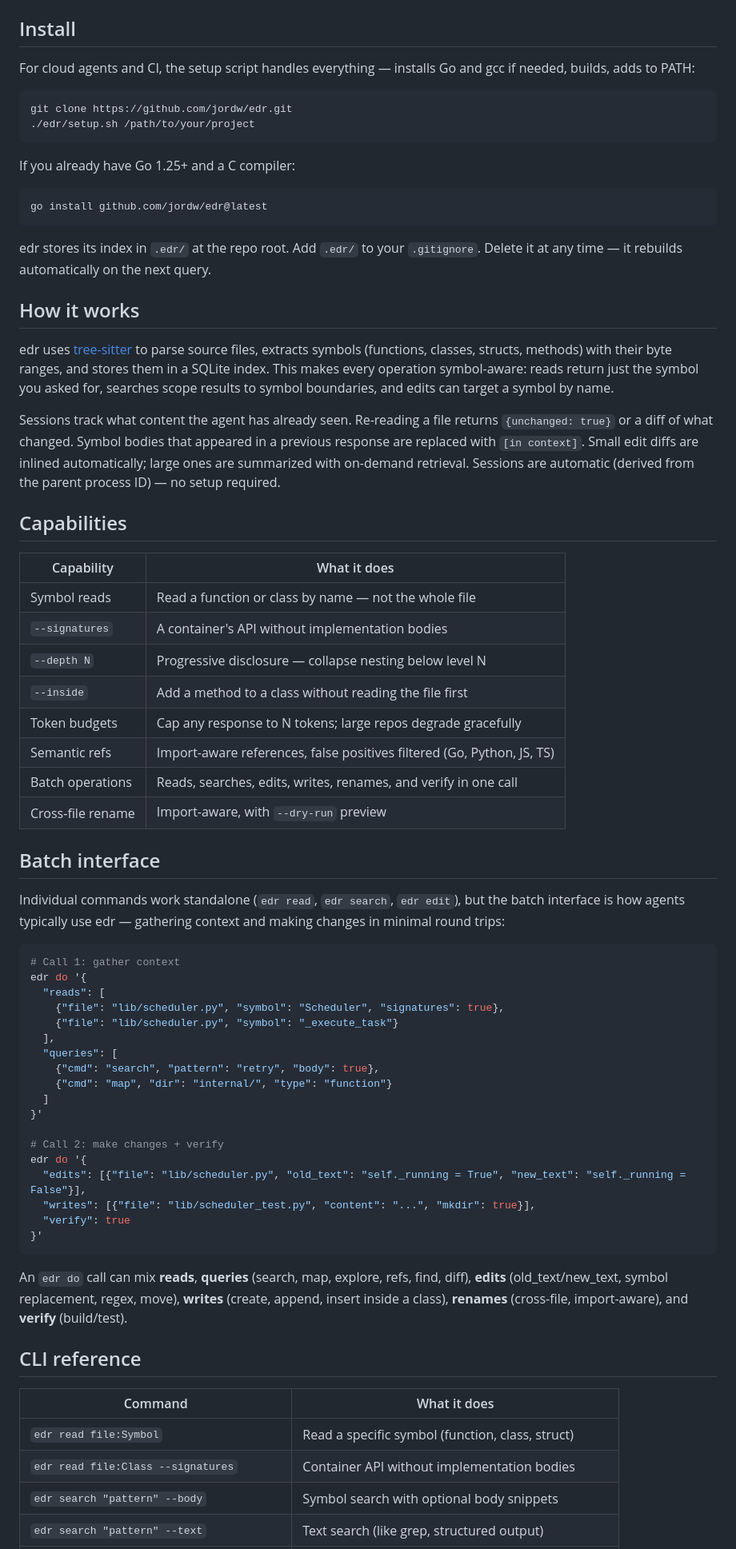
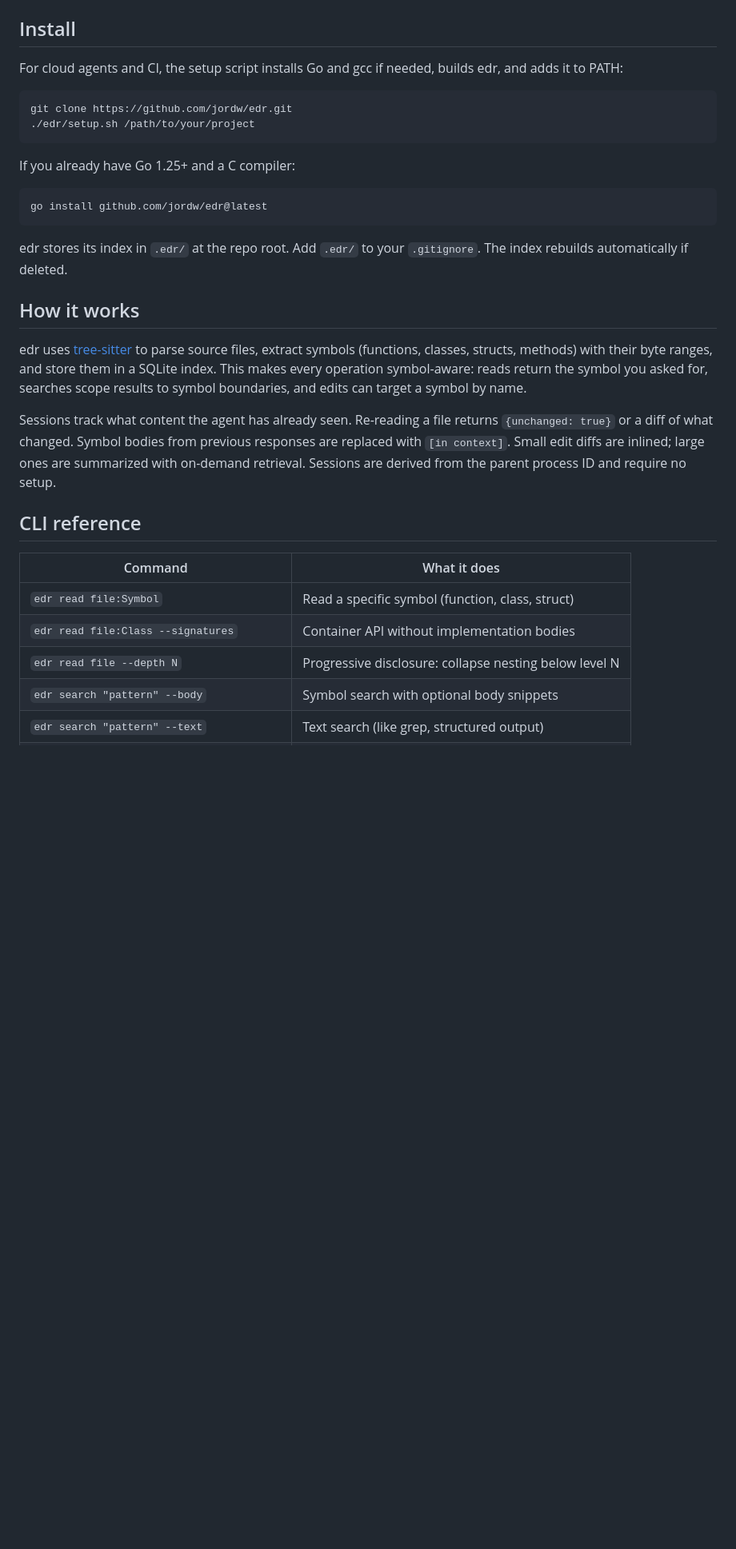
Before and after one commit to jordw/edr, a Markdown page: README.md, the part around one of its changes. Shown at 80% size. GitHub-like rendering; blank space fills up the shorter version.

````diff
--- a/README.md
+++ b/README.md
@@ -91,7 +91,7 @@ Reproduce: `bash bench/run_real_repo_benchmarks.sh` (clones repos to `/tmp`, ~5
 
 ## Install
 
-For cloud agents and CI, the setup script handles everything — installs Go and gcc if needed, builds, adds to PATH:
+For cloud agents and CI, the setup script installs Go and gcc if needed, builds edr, and adds it to PATH:
 
 ```bash
 git clone https://github.com/jordw/edr.git
@@ -104,53 +104,13 @@ If you already have Go 1.25+ and a C compiler:
 go install github.com/jordw/edr@latest
 ```
 
-edr stores its index in `.edr/` at the repo root. Add `.edr/` to your `.gitignore`. Delete it at any time — it rebuilds automatically on the next query.
+edr stores its index in `.edr/` at the repo root. Add `.edr/` to your `.gitignore`. The index rebuilds automatically if deleted.
 
 ## How it works
 
-edr uses [tree-sitter](https://tree-sitter.github.io/tree-sitter/) to parse source files, extracts symbols (functions, classes, structs, methods) with their byte ranges, and stores them in a SQLite index. This makes every operation symbol-aware: reads return just the symbol you asked for, searches scope results to symbol boundaries, and edits can target a symbol by name.
+edr uses [tree-sitter](https://tree-sitter.github.io/tree-sitter/) to parse source files, extract symbols (functions, classes, structs, methods) with their byte ranges, and store them in a SQLite index. This makes every operation symbol-aware: reads return the symbol you asked for, searches scope results to symbol boundaries, and edits can target a symbol by name.
 
-Sessions track what content the agent has already seen. Re-reading a file returns `{unchanged: true}` or a diff of what changed. Symbol bodies that appeared in a previous response are replaced with `[in context]`. Small edit diffs are inlined automatically; large ones are summarized with on-demand retrieval. Sessions are automatic (derived from the parent process ID) — no setup required.
-
-## Capabilities
-
-| Capability | What it does |
-|---|---|
-| Symbol reads | Read a function or class by name — not the whole file |
-| `--signatures` | A container's API without implementation bodies |
-| `--depth N` | Progressive disclosure — collapse nesting below level N |
-| `--inside` | Add a method to a class without reading the file first |
-| Token budgets | Cap any response to N tokens; large repos degrade gracefully |
-| Semantic refs | Import-aware references, false positives filtered (Go, Python, JS, TS) |
-| Batch operations | Reads, searches, edits, writes, renames, and verify in one call |
-| Cross-file rename | Import-aware, with `--dry-run` preview |
-
-## Batch interface
-
-Individual commands work standalone (`edr read`, `edr search`, `edr edit`), but the batch interface is how agents typically use edr — gathering context and making changes in minimal round trips:
-
-```bash
-# Call 1: gather context
-edr do '{
-  "reads": [
-    {"file": "lib/scheduler.py", "symbol": "Scheduler", "signatures": true},
-    {"file": "lib/scheduler.py", "symbol": "_execute_task"}
-  ],
-  "queries": [
-    {"cmd": "search", "pattern": "retry", "body": true},
-    {"cmd": "map", "dir": "internal/", "type": "function"}
-  ]
-}'
-
-# Call 2: make changes + verify
-edr do '{
-  "edits": [{"file": "lib/scheduler.py", "old_text": "self._running = True", "new_text": "self._running = False"}],
-  "writes": [{"file": "lib/scheduler_test.py", "content": "...", "mkdir": true}],
-  "verify": true
-}'
-```
-
-An `edr do` call can mix **reads**, **queries** (search, map, explore, refs, find, diff), **edits** (old_text/new_text, symbol replacement, regex, move), **writes** (create, append, insert inside a class), **renames** (cross-file, import-aware), and **verify** (build/test).
+Sessions track what content the agent has already seen. Re-reading a file returns `{unchanged: true}` or a diff of what changed. Symbol bodies from previous responses are replaced with `[in context]`. Small edit diffs are inlined; large ones are summarized with on-demand retrieval. Sessions are derived from the parent process ID and require no setup.
 
 ## CLI reference
 
@@ -158,6 +118,7 @@ An `edr do` call can mix **reads**, **queries** (search, map, explore, refs, fin
 |---|---|
 | `edr read file:Symbol` | Read a specific symbol (function, class, struct) |
 | `edr read file:Class --signatures` | Container API without implementation bodies |
+| `edr read file --depth N` | Progressive disclosure: collapse nesting below level N |
 | `edr search "pattern" --body` | Symbol search with optional body snippets |
 | `edr search "pattern" --text` | Text search (like grep, structured output) |
 | `edr map` | Symbol overview of the repo or a directory |
````
Also changed, not shown: other parts of README.md (+38 -19 lines).
